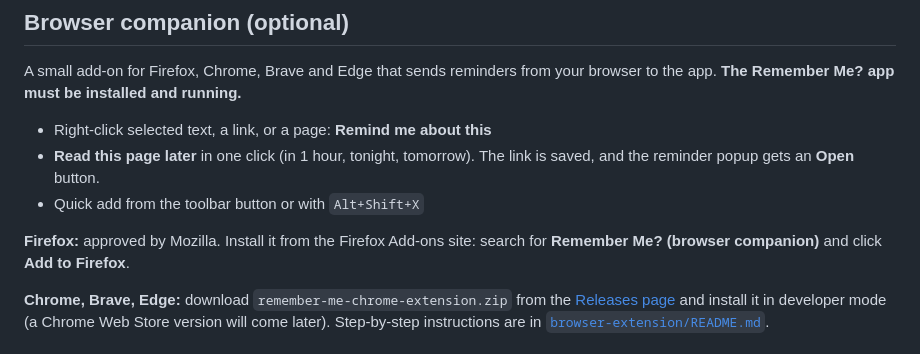
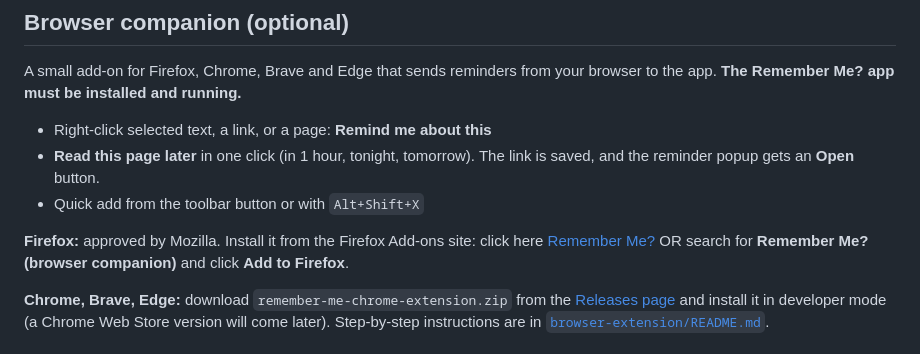
Before and after one commit to Cryptorial0/remember-me-, a Markdown page: README.md, the part around the change. GitHub-like rendering.

```diff
--- a/README.md
+++ b/README.md
@@ -35,7 +35,7 @@ A small add-on for Firefox, Chrome, Brave and Edge that sends reminders from you
 - **Read this page later** in one click (in 1 hour, tonight, tomorrow). The link is saved, and the reminder popup gets an **Open** button.
 - Quick add from the toolbar button or with `Alt+Shift+X`
 
-**Firefox:** approved by Mozilla. Install it from the Firefox Add-ons site: search for **Remember Me? (browser companion)** and click **Add to Firefox**.
+**Firefox:** approved by Mozilla. Install it from the Firefox Add-ons site: click here [Remember Me?](https://addons.mozilla.org/en-US/firefox/addon/remember-me-browser-companion/) OR search for **Remember Me? (browser companion)** and click **Add to Firefox**.
 
 **Chrome, Brave, Edge:** download `remember-me-chrome-extension.zip` from the [Releases page](https://github.com/momenkamalx/remember-me-/releases) and install it in developer mode (a Chrome Web Store version will come later). Step-by-step instructions are in [`browser-extension/README.md`](browser-extension/README.md).
 
```
